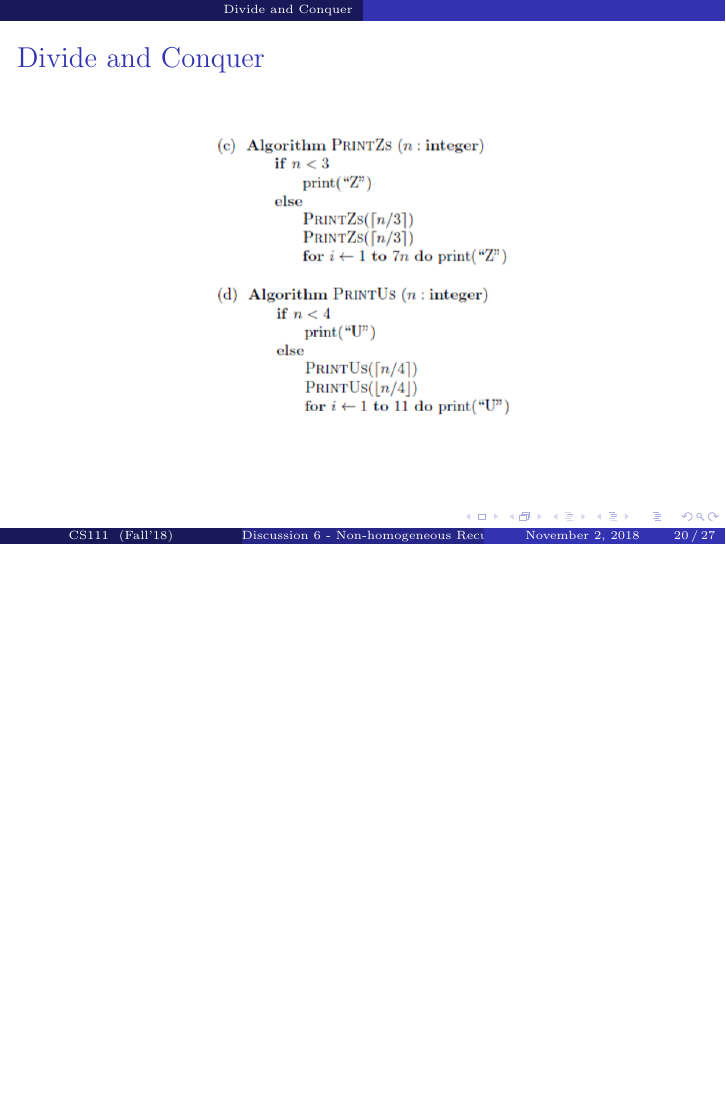
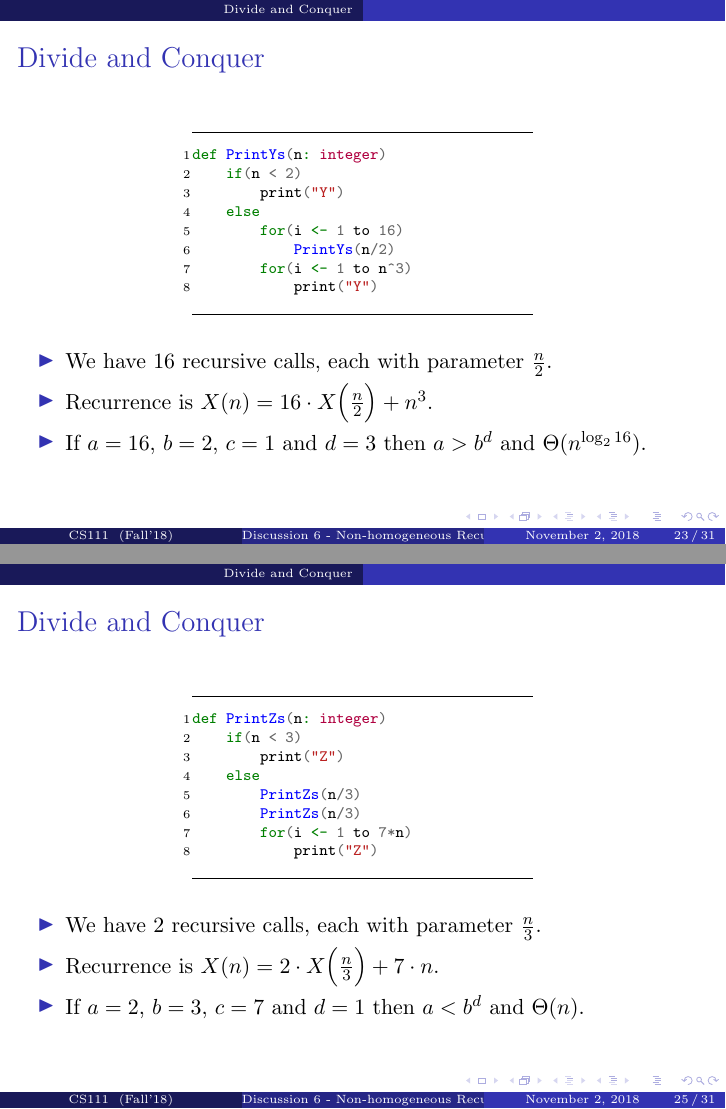
Before and after one commit to aocalderon/CS111_Winter2019, LaTeX slides (Discussions/D06/Discussion06.tex): page 20 of 27 before the commit and pages 23 and 25 of 31 after it, the two joined at a grey line, the shorter picture padded with empty space. The pictures show the PDF file Discussions/D06/Discussion06.pdf that the author committed with the source.

Commit message:
Including minted code...

```diff
--- a/Discussions/D06/Discussion06.tex
+++ b/Discussions/D06/Discussion06.tex
@@ -301,4 +300,6 @@
 
 \begin{frame}{Divide and Conquer}
     \centering
-    \includegraphics[width=.85\linewidth]{a.PNG}
+    \begin{theorem}
+        Let $a \geq 0$, $b > 0$, $c > 0$ and $d \geq 0$.  If $T(n)$ satisfies the recurrence then
+        $$ T(n) = a \cdot T \Big(\frac{n}{b}\Big) + c \cdot n^d $$
@@ -305,5 +313,14 @@
+        $\Theta (n^d)$          & \hspace{1cm} & $a < b^d$
+    \end{tabular}
 \end{frame}
+
 \begin{frame}{Divide and Conquer}
     \centering
-    \includegraphics[width=.5\linewidth]{a0.PNG}
+    \begin{itemize}
+        \item Give the asymptotic value (using the $\Theta$-notation) for the number of letters that will be printed by the following algorithms.  You need to provide an appropriate recurrence equation and its solution.
+    \end{itemize}
 \end{frame}
+
+\begin{frame}[fragile]{Divide and Conquer}
+    \begin{center}
+    \begin{minipage}{0.5\textwidth}
@@ -310,18 +342,139 @@
+    \end{minipage}
+    \end{center}
+\end{frame}
+
+\begin{frame}[fragile]{Divide and Conquer}
+    \begin{center}
+    \begin{minipage}{0.5\textwidth}
+    \begin{minted}[fontsize=\scriptsize,
+		   linenos,
+		   numbersep=1pt,
+		   frame=lines,
+		   framesep=3mm]{scala}
+def PrintXs(n: integer)
+    if(n < 3)
+        print("X")
+    else
+        PrintXs(n/3)
+        PrintXs(n/3)
+        PrintXs(n/3)
+        for(i <- 1 to 2*n)
+            print("X")
+    \end{minted}
+    \end{minipage}
+    \end{center}
+
+    \begin{itemize}
+        \item We have 3 recursive calls, each with parameter $\frac{n}{3}$.
+        \item Recurrence is $X(n) = 3 \cdot X \Big(\frac{n}{3}\Big) + 2 \cdot n$.
+        \item If $a = 3$, $b = 3$, $c = 2$ and $d = 1$ then $a = b^d$ and $\Theta (n^d \log n)$.
+    \end{itemize}
+\end{frame}
+
+\begin{frame}[fragile]{Divide and Conquer}
+    \begin{center}
+    \begin{minipage}{0.5\textwidth}
+    \begin{minted}[fontsize=\scriptsize,
+		   linenos,
+		   numbersep=1pt,
+		   frame=lines,
+		   framesep=3mm]{scala}
+def PrintYs(n: integer)
+    if(n < 2)
+        print("Y")
+    else
+        for(i <- 1 to 16)
+            PrintYs(n/2)
+        for(i <- 1 to n^3)
+            print("Y")
+    \end{minted}
+    \end{minipage}
+    \end{center}
+\end{frame}
+
+\begin{frame}[fragile]{Divide and Conquer}
+    \begin{center}
+    \begin{minipage}{0.5\textwidth}
+    \begin{minted}[fontsize=\scriptsize,
+		   linenos,
+		   numbersep=1pt,
+		   frame=lines,
+		   framesep=3mm]{scala}
+def PrintYs(n: integer)
+    if(n < 2)
+        print("Y")
+    else
+        for(i <- 1 to 16)
+            PrintYs(n/2)
+        for(i <- 1 to n^3)
+            print("Y")
+    \end{minted}
+    \end{minipage}
+    \end{center}
+
+    \begin{itemize}
+        \item We have 16 recursive calls, each with parameter $\frac{n}{2}$.
+        \item Recurrence is $X(n) = 16 \cdot X \Big(\frac{n}{2}\Big) + n^3$.
+        \item If $a = 16$, $b = 2$, $c = 1$ and $d = 3$ then $a > b^d$ and $\Theta (n^{\log_2 16})$.
+    \end{itemize}
+\end{frame}
+
+\begin{frame}[fragile]{Divide and Conquer}
+    \begin{center}
+    \begin{minipage}{0.5\textwidth}
+    \begin{minted}[fontsize=\scriptsize,
+		   linenos,
+		   numbersep=1pt,
+		   frame=lines,
+		   framesep=3mm]{scala}
+def PrintZs(n: integer)
+    if(n < 3)
+        print("Z")
+    else
+        PrintZs(n/3)
+        PrintZs(n/3)
+        for(i <- 1 to 7*n)
+            print("Z")
+    \end{minted}
+    \end{minipage}
+    \end{center}
+\end{frame}
+
+\begin{frame}[fragile]{Divide and Conquer}
+    \begin{center}
+    \begin{minipage}{0.5\textwidth}
+    \begin{minted}[fontsize=\scriptsize,
+		   linenos,
+		   numbersep=1pt,
+		   frame=lines,
+		   framesep=3mm]{scala}
+def PrintZs(n: integer)
+    if(n < 3)
+        print("Z")
+    else
+        PrintZs(n/3)
+        PrintZs(n/3)
+        for(i <- 1 to 7*n)
+            print("Z")
+    \end{minted}
+    \end{minipage}
+    \end{center}
+    \begin{itemize}
+        \item We have 2 recursive calls, each with parameter $\frac{n}{3}$.
+        \item Recurrence is $X(n) = 2 \cdot X \Big(\frac{n}{3}\Big) + 7 \cdot n$.
+        \item If $a = 2$, $b = 3$, $c = 7$ and $d = 1$ then $a < b^d$ and $\Theta (n)$.
+    \end{itemize}
+\end{frame}
+
 \begin{frame}{Divide and Conquer}
     \centering
-    \includegraphics[width=.5\linewidth]{a1.PNG}
+    \includegraphics[trim={0 0 0 2.5cm}, clip, width=.375\linewidth]{a1.PNG}
+    \includegraphics[width=.375\linewidth]{a2.PNG}
 \end{frame}
+
 \begin{frame}{Divide and Conquer}
     \centering
-    \includegraphics[width=.5\linewidth]{a2.PNG}
-\end{frame}
-\begin{frame}{Divide and Conquer}
-    \centering
-    \includegraphics[width=.95\linewidth]{c.PNG}
-\end{frame}
-\begin{frame}{Divide and Conquer}
-    \centering
-    \includegraphics[width=.95\linewidth]{e.PNG}
+    \includegraphics[width=.7\linewidth]{e.PNG}
 \end{frame}
 
 \section{Inclusion-Exclusion }
```
Also changed, not shown: Discussions/D06/Discussion06.pdf, Discussions/D06/Discussion06.tex (25 more changed lines), 6 other files.
